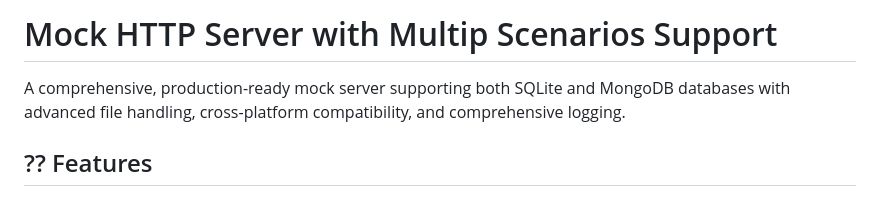
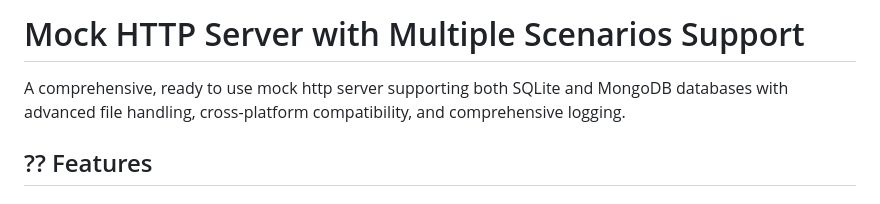
Before and after one commit to munimanjunath/mock-http-server-scenario-based, a Markdown page: README.md, the part around the change. GitHub-like rendering.

```diff
--- a/README.md
+++ b/README.md
@@ -1,6 +1,6 @@
-#  Mock HTTP Server with Multip Scenarios Support
+#  Mock HTTP Server with Multiple Scenarios Support
 
-A comprehensive, production-ready mock server supporting both SQLite and MongoDB databases with advanced file handling, cross-platform compatibility, and comprehensive logging.
+A comprehensive, ready to use mock http server supporting both SQLite and MongoDB databases with advanced file handling, cross-platform compatibility, and comprehensive logging.
 
 ## ?? Features
 
```
